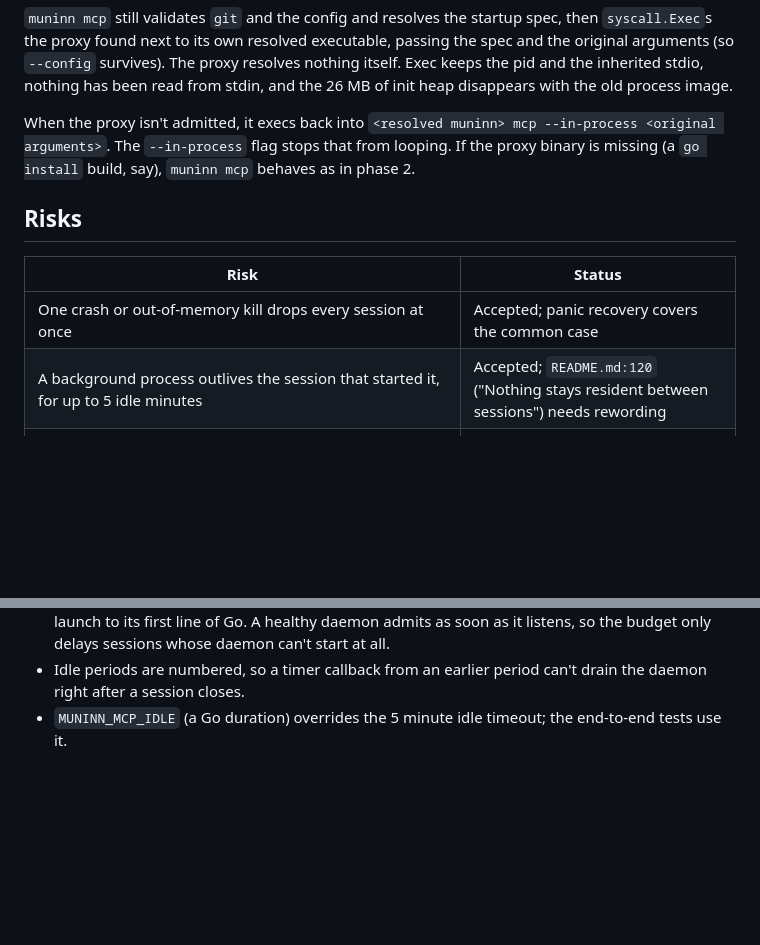
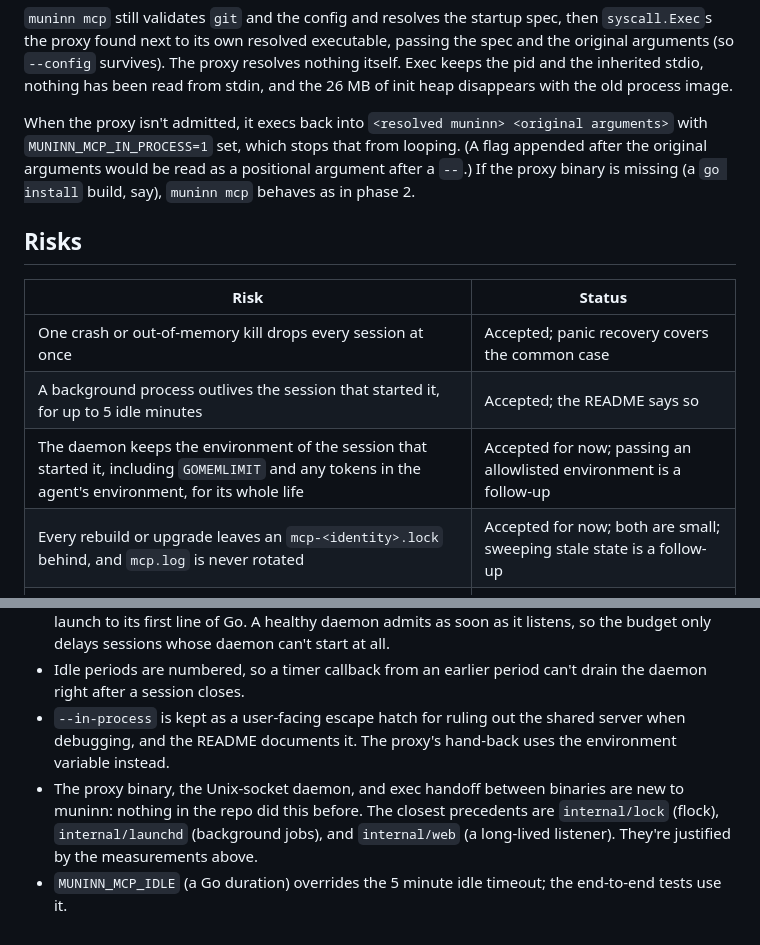
Before and after one commit to Broderick-Westrope/muninn, a Markdown page: plans/design-2026-10-20-shared-mcp-daemon.md, 2 parts joined by grey strips. Drawn GitHub-style; blank space fills up the shorter version.

```diff
--- a/plans/design-2026-10-20-shared-mcp-daemon.md
+++ b/plans/design-2026-10-20-shared-mcp-daemon.md
@@ -328,8 +333,9 @@ pid and the inherited stdio, nothing has been read from stdin, and the
 26 MB of init heap disappears with the old process image.
 
 When the proxy isn't admitted, it execs back into
-`<resolved muninn> mcp --in-process <original arguments>`. The
-`--in-process` flag stops that from looping. If the proxy binary is
+`<resolved muninn> <original arguments>` with `MUNINN_MCP_IN_PROCESS=1`
+set, which stops that from looping. (A flag appended after the original
+arguments would be read as a positional argument after a `--`.) If the proxy binary is
 missing (a `go install` build, say), `muninn mcp` behaves as in phase 2.
 
 ## Risks
@@ -337,7 +343,9 @@ missing (a `go install` build, say), `muninn mcp` behaves as in phase 2.
 | Risk | Status |
 | --- | --- |
 | One crash or out-of-memory kill drops every session at once | Accepted; panic recovery covers the common case |
-| A background process outlives the session that started it, for up to 5 idle minutes | Accepted; `README.md:120` ("Nothing stays resident between sessions") needs rewording |
+| A background process outlives the session that started it, for up to 5 idle minutes | Accepted; the README says so |
+| The daemon keeps the environment of the session that started it, including `GOMEMLIMIT` and any tokens in the agent's environment, for its whole life | Accepted for now; passing an allowlisted environment is a follow-up |
+| Every rebuild or upgrade leaves an `mcp-<identity>.lock` behind, and `mcp.log` is never rotated | Accepted for now; both are small; sweeping stale state is a follow-up |
 | A shard that fails to load during a sync is never retried: Zoekt records the new file identity before loading it (`search/watcher.go`, `scan`), so the searcher keeps the old shard until the file changes again | Pre-existing in every long-lived `muninn mcp`; a daemon serves every session from the one stale searcher. Logged to `mcp.log`; fixing it is out of scope |
 | During a sync, search results and `read_file` can disagree, because the status file and the searcher's shard watcher update independently. Normally that lasts until the watcher catches up; after a failed shard load (row above) it lasts until the next sync rewrites that shard | Pre-existing and unchanged |
 | Exec handoff only works on Unix | Fine while scheduling is macOS-only |
@@ -439,5 +450,13 @@ The daemon uses the same value; with 17 concurrent sessions it stayed at
   the budget only delays sessions whose daemon can't start at all.
 - Idle periods are numbered, so a timer callback from an earlier period
   can't drain the daemon right after a session closes.
+- `--in-process` is kept as a user-facing escape hatch for ruling out the
+  shared server when debugging, and the README documents it. The
+  proxy's hand-back uses the environment variable instead.
+- The proxy binary, the Unix-socket daemon, and exec handoff between
+  binaries are new to muninn: nothing in the repo did this before. The
+  closest precedents are `internal/lock` (flock), `internal/launchd`
+  (background jobs), and `internal/web` (a long-lived listener). They're
+  justified by the measurements above.
 - `MUNINN_MCP_IDLE` (a Go duration) overrides the 5 minute idle timeout;
   the end-to-end tests use it.
```
Also changed, not shown: other parts of plans/design-2026-10-20-shared-mcp-daemon.md (+41 -33 lines).
